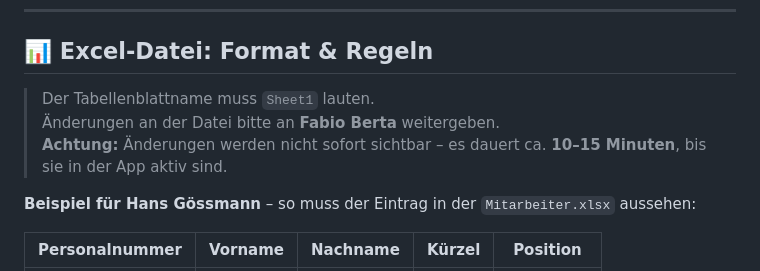
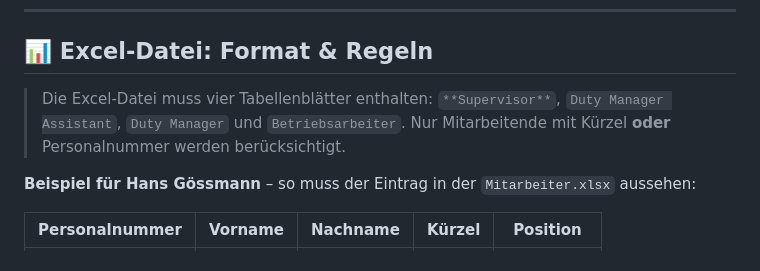
Before and after one commit to pabloesteves91/swp-finder, a Markdown page: README.md, the part around the change. Drawn GitHub-style.

```diff
--- a/README.md
+++ b/README.md
@@ -47,9 +47,8 @@ Optimiert für den Einsatz durch Supervisoren, Duty Manager und andere operative
 
 ## 📊 Excel-Datei: Format & Regeln
 
-> Der Tabellenblattname muss `Sheet1` lauten.
-> Änderungen an der Datei bitte an **Fabio Berta** weitergeben.
-> **Achtung:** Änderungen werden nicht sofort sichtbar – es dauert ca. **10–15 Minuten**, bis sie in der App aktiv sind.
+> Die Excel-Datei muss vier Tabellenblätter enthalten: `**Supervisor**`, `Duty Manager Assistant`, `Duty Manager` und `Betriebsarbeiter`.
+> Nur Mitarbeitende mit Kürzel **oder** Personalnummer werden berücksichtigt.
 
 **Beispiel für Hans Gössmann** – so muss der Eintrag in der `Mitarbeiter.xlsx` aussehen:
 
```
